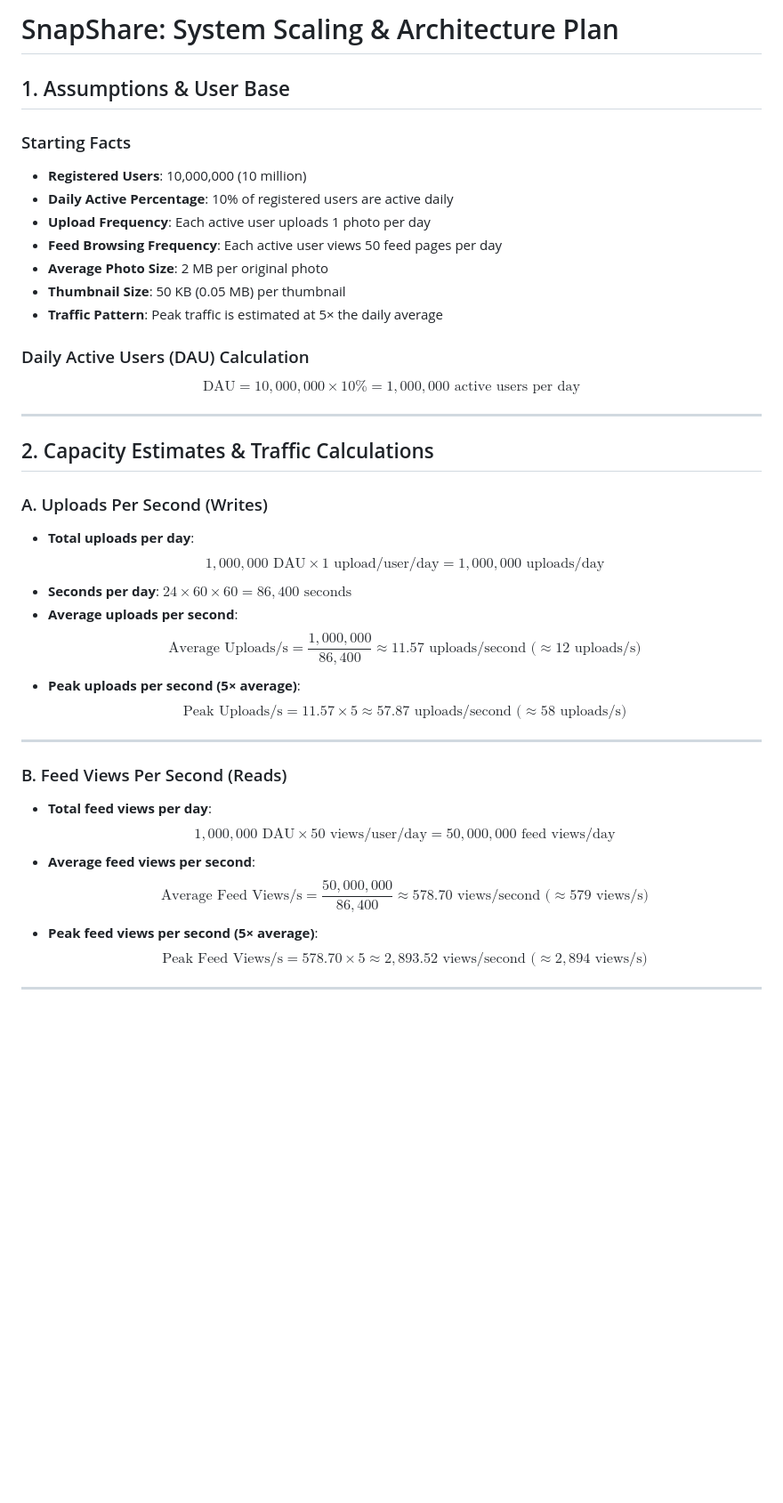
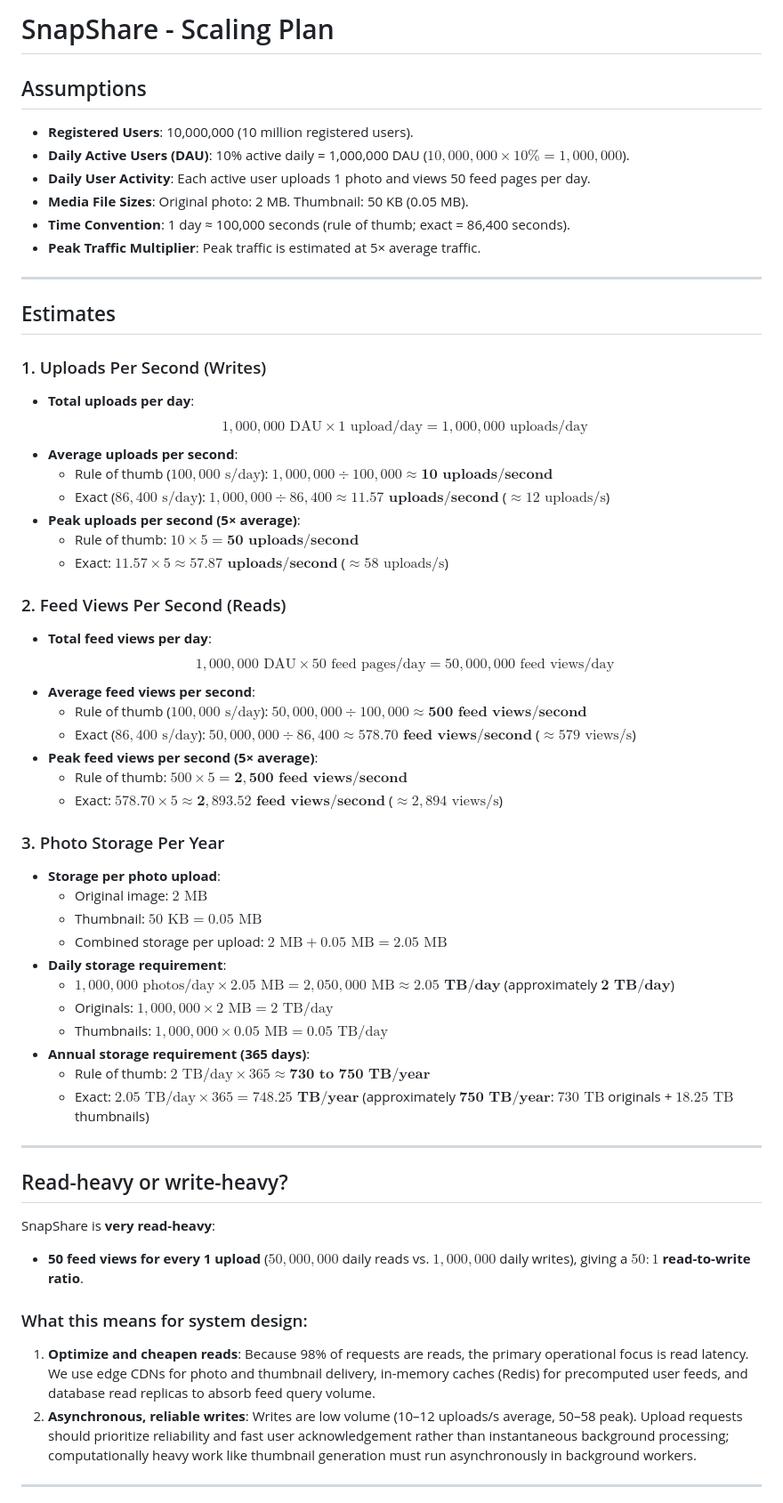
Before and after one commit to surafel9/web-foundations-days, a Markdown page: day7/photo-app-scaling.md, the part around one of its changes. Shown at 89% size. GitHub-like rendering; blank space fills up the shorter version.

```diff
--- a/day7/photo-app-scaling.md
+++ b/day7/photo-app-scaling.md
@@ -1,41 +1,61 @@
-# SnapShare: System Scaling & Architecture Plan
+# SnapShare - Scaling Plan
 
-## 1. Assumptions & User Base
+## Assumptions
 
-### Starting Facts
-- **Registered Users**: 10,000,000 (10 million)
-- **Daily Active Percentage**: 10% of registered users are active daily
-- **Upload Frequency**: Each active user uploads 1 photo per day
-- **Feed Browsing Frequency**: Each active user views 50 feed pages per day
-- **Average Photo Size**: 2 MB per original photo
-- **Thumbnail Size**: 50 KB (0.05 MB) per thumbnail
-- **Traffic Pattern**: Peak traffic is estimated at 5× the daily average
-
-### Daily Active Users (DAU) Calculation
-$$\text{DAU} = 10,000,000 \times 10\% = 1,000,000 \text{ active users per day}$$
+- **Registered Users**: 10,000,000 (10 million registered users).
+- **Daily Active Users (DAU)**: 10% active daily = 1,000,000 DAU ($10,000,000 \times 10\% = 1,000,000$).
+- **Daily User Activity**: Each active user uploads 1 photo and views 50 feed pages per day.
+- **Media File Sizes**: Original photo: 2 MB. Thumbnail: 50 KB (0.05 MB).
+- **Time Convention**: 1 day ≈ 100,000 seconds (rule of thumb; exact = 86,400 seconds).
+- **Peak Traffic Multiplier**: Peak traffic is estimated at 5× average traffic.
 
 ---
 
-## 2. Capacity Estimates & Traffic Calculations
+## Estimates
 
-### A. Uploads Per Second (Writes)
+### 1. Uploads Per Second (Writes)
 - **Total uploads per day**:
-  $$1,000,000 \text{ DAU} \times 1 \text{ upload/user/day} = 1,000,000 \text{ uploads/day}$$
-- **Seconds per day**: $24 \times 60 \times 60 = 86,400 \text{ seconds}$
+  $$1,000,000 \text{ DAU} \times 1 \text{ upload/day} = 1,000,000 \text{ uploads/day}$$
 - **Average uploads per second**:
-  $$\text{Average Uploads/s} = \frac{1,000,000}{86,400} \approx 11.57 \text{ uploads/second (}\approx 12 \text{ uploads/s)}$$
+  - Rule of thumb ($100,000 \text{ s/day}$): $1,000,000 \div 100,000 \approx \mathbf{10 \text{ uploads/second}}$
+  - Exact ($86,400 \text{ s/day}$): $1,000,000 \div 86,400 \approx \mathbf{11.57 \text{ uploads/second}}$ ($\approx 12\text{ uploads/s}$)
 - **Peak uploads per second (5× average)**:
-  $$\text{Peak Uploads/s} = 11.57 \times 5 \approx 57.87 \text{ uploads/second (}\approx 58 \text{ uploads/s)}$$
+  - Rule of thumb: $10 \times 5 = \mathbf{50 \text{ uploads/second}}$
+  - Exact: $11.57 \times 5 \approx \mathbf{57.87 \text{ uploads/second}}$ ($\approx 58\text{ uploads/s}$)
+
+### 2. Feed Views Per Second (Reads)
+- **Total feed views per day**:
+  $$1,000,000 \text{ DAU} \times 50 \text{ feed pages/day} = 50,000,000 \text{ feed views/day}$$
+- **Average feed views per second**:
+  - Rule of thumb ($100,000 \text{ s/day}$): $50,000,000 \div 100,000 \approx \mathbf{500 \text{ feed views/second}}$
+  - Exact ($86,400 \text{ s/day}$): $50,000,000 \div 86,400 \approx \mathbf{578.70 \text{ feed views/second}}$ ($\approx 579\text{ views/s}$)
+- **Peak feed views per second (5× average)**:
+  - Rule of thumb: $500 \times 5 = \mathbf{2,500 \text{ feed views/second}}$
+  - Exact: $578.70 \times 5 \approx \mathbf{2,893.52 \text{ feed views/second}}$ ($\approx 2,894\text{ views/s}$)
+
+### 3. Photo Storage Per Year
+- **Storage per photo upload**:
+  - Original image: $2\text{ MB}$
+  - Thumbnail: $50\text{ KB} = 0.05\text{ MB}$
+  - Combined storage per upload: $2\text{ MB} + 0.05\text{ MB} = 2.05\text{ MB}$
+- **Daily storage requirement**:
+  - $1,000,000 \text{ photos/day} \times 2.05\text{ MB} = 2,050,000\text{ MB} \approx \mathbf{2.05 \text{ TB/day}}$ (approximately $\mathbf{2 \text{ TB/day}}$)
+  - Originals: $1,000,000 \times 2\text{ MB} = 2\text{ TB/day}$
+  - Thumbnails: $1,000,000 \times 0.05\text{ MB} = 0.05\text{ TB/day}$
+- **Annual storage requirement (365 days)**:
+  - Rule of thumb: $2 \text{ TB/day} \times 365 \approx \mathbf{730 \text{ to } 750 \text{ TB/year}}$
+  - Exact: $2.05 \text{ TB/day} \times 365 = \mathbf{748.25 \text{ TB/year}}$ (approximately $\mathbf{750 \text{ TB/year}}$: $730\text{ TB}$ originals + $18.25\text{ TB}$ thumbnails)
 
 ---
 
-### B. Feed Views Per Second (Reads)
-- **Total feed views per day**:
-  $$1,000,000 \text{ DAU} \times 50 \text{ views/user/day} = 50,000,000 \text{ feed views/day}$$
-- **Average feed views per second**:
-  $$\text{Average Feed Views/s} = \frac{50,000,000}{86,400} \approx 578.70 \text{ views/second (}\approx 579 \text{ views/s)}$$
-- **Peak feed views per second (5× average)**:
-  $$\text{Peak Feed Views/s} = 578.70 \times 5 \approx 2,893.52 \text{ views/second (}\approx 2,894 \text{ views/s)}$$
+## Read-heavy or write-heavy?
+
+SnapShare is **very read-heavy**:
+- **50 feed views for every 1 upload** ($50,000,000$ daily reads vs. $1,000,000$ daily writes), giving a **$50:1$ read-to-write ratio**.
+
+### What this means for system design:
+1. **Optimize and cheapen reads**: Because 98% of requests are reads, the primary operational focus is read latency. We use edge CDNs for photo and thumbnail delivery, in-memory caches (Redis) for precomputed user feeds, and database read replicas to absorb feed query volume.
+2. **Asynchronous, reliable writes**: Writes are low volume (10–12 uploads/s average, 50–58 peak). Upload requests should prioritize reliability and fast user acknowledgement rather than instantaneous background processing; computationally heavy work like thumbnail generation must run asynchronously in background workers.
 
 ---
 
```
Also changed, not shown: other parts of day7/photo-app-scaling.md (+68 -135 lines).
